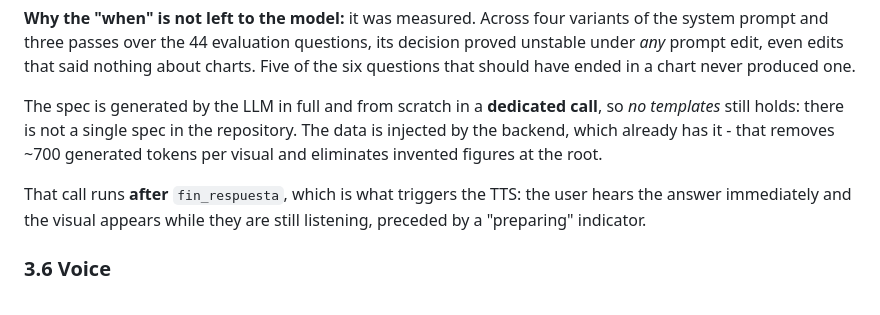
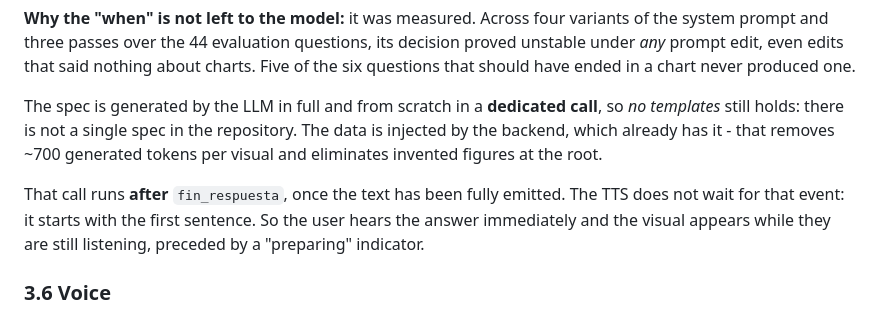
Before and after one commit to NataliaYue/retoUnicaja, a Markdown page: README.md, the part around the change. Drawn GitHub-style.

Commit message:
Readme:update

```diff
--- a/README.md
+++ b/README.md
@@ -144,7 +144,7 @@ And **every projection comes with its own measured error bar**, computed by proj
 
 The spec is generated by the LLM in full and from scratch in a **dedicated call**, so *no templates* still holds: there is not a single spec in the repository. The data is injected by the backend, which already has it - that removes ~700 generated tokens per visual and eliminates invented figures at the root.
 
-That call runs **after** `fin_respuesta`, which is what triggers the TTS: the user hears the answer immediately and the visual appears while they are still listening, preceded by a "preparing" indicator.
+That call runs **after** `fin_respuesta`, once the text has been fully emitted. The TTS does not wait for that event: it starts with the first sentence. So the user hears the answer immediately and the visual appears while they are still listening, preceded by a "preparing" indicator.
 
 ### 3.6 Voice
 
```
Also changed, not shown: README.es.md (+1 -1 lines).
